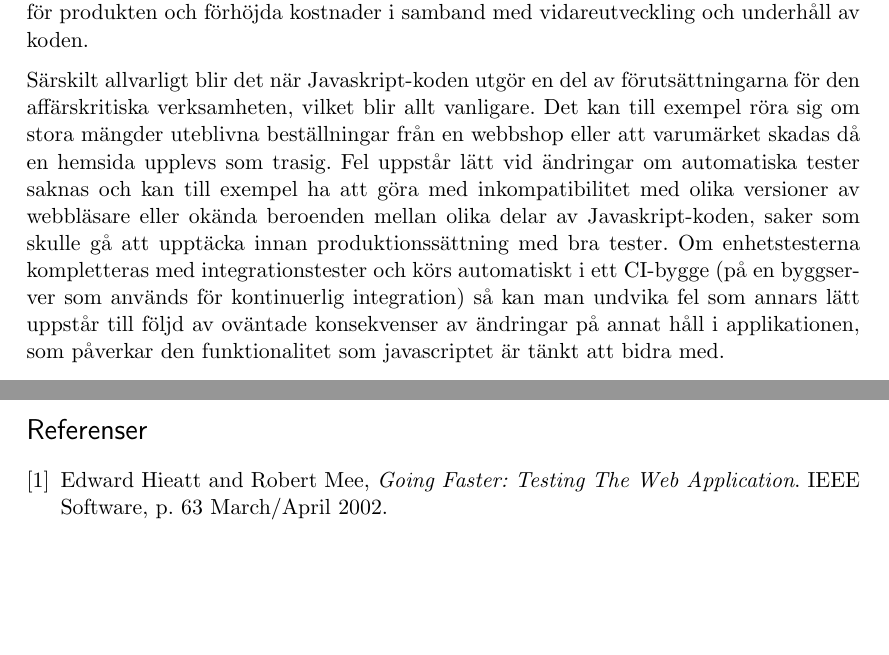
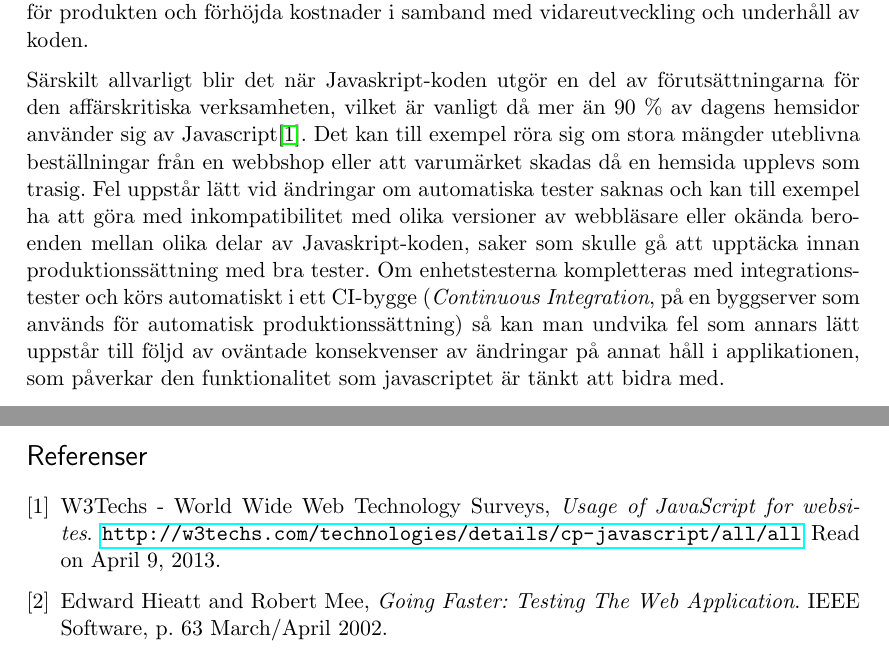
Before and after one commit to emilwall/exjobb, a LaTeX document (exjobbspec_emilwall.tex): two parts of pages 1 and 8 of 9, joined at a grey line, cut so that both start at the same text, the shorter picture padded with empty space. Compiled offline with pdfLaTeX.

Commit message:
Add reference to support statement
that business logic is commonly implemented in Javascript

```diff
--- a/exjobbspec_emilwall.tex
+++ b/exjobbspec_emilwall.tex
@@ -42,7 +42,7 @@ Rapporten kommer med allra största sannolikhet att skrivas på engelska, trots
 
 Javascript är ett skriptspråk som främst används i webbläsare för att utföra mer komplicerad logik på klientsidan än vad som är möjligt med endast html och css. Det finns ett flertal testramverk för Javascript, men det är långt ifrån alltid som utvecklare utnyttjar dem. Detta innebär att otestad kod sätts i produktion, som kan orsaka stora ekonomiska förluster i samband med driftstopp på grund av oupptäckta buggar, förkortad livstid för produkten och förhöjda kostnader i samband med vidareutveckling och underhåll av koden.
 
-Särskilt allvarligt blir det när Javaskript-koden utgör en del av förutsättningarna för den affärskritiska verksamheten, vilket blir allt vanligare. Det kan till exempel röra sig om stora mängder uteblivna beställningar från en webbshop eller att varumärket skadas då en hemsida upplevs som trasig. Fel uppstår lätt vid ändringar om automatiska tester saknas och kan till exempel ha att göra med inkompatibilitet med olika versioner av webbläsare eller okända beroenden mellan olika delar av Javaskript-koden, saker som skulle gå att upptäcka innan produktionssättning med bra tester. Om enhetstesterna kompletteras med integrationstester och körs automatiskt i ett CI-bygge (på en byggserver som används för kontinuerlig integration) så kan man undvika fel som annars lätt uppstår till följd av oväntade konsekvenser av ändringar på annat håll i applikationen, som påverkar den funktionalitet som javascriptet är tänkt att bidra med.
+Särskilt allvarligt blir det när Javaskript-koden utgör en del av förutsättningarna för den affärskritiska verksamheten, vilket är vanligt då mer än 90 \% av dagens hemsidor använder sig av Javascript\cite{BusinessJavascript}. Det kan till exempel röra sig om stora mängder uteblivna beställningar från en webbshop eller att varumärket skadas då en hemsida upplevs som trasig. Fel uppstår lätt vid ändringar om automatiska tester saknas och kan till exempel ha att göra med inkompatibilitet med olika versioner av webbläsare eller okända beroenden mellan olika delar av Javaskript-koden, saker som skulle gå att upptäcka innan produktionssättning med bra tester. Om enhetstesterna kompletteras med integrationstester och körs automatiskt i ett CI-bygge (\textit{\foreignlanguage{english}{Continuous Integration}}, på en byggserver som används för automatisk produktionssättning) så kan man undvika fel som annars lätt uppstår till följd av oväntade konsekvenser av ändringar på annat håll i applikationen, som påverkar den funktionalitet som javascriptet är tänkt att bidra med.
 
 Att använda sig av tester vid programmering med Javaskript breddar även för testdriven utveckling, vilket för med sig fördelar i form av att designen blir mer genomtänkt och ökar underhållbarheten, både genom att testerna fungerar som dokumentation för koden och genom att koden görs testbar vilket i sig tenderar att innebära efterlevnad av viktiga principer såsom separation av beroenden och att varje funktion gör exakt en sak.
 
@@ -215,6 +215,12 @@ Under arbetet kommer studenten att ha viss planerad ledighet, sammanlagt cirka 4
 
 \begin{thebibliography}{9}
 
+\bibitem{BusinessJavascript}
+  W3Techs - World Wide Web Technology Surveys,
+  \emph{Usage of JavaScript for websites}.
+  \url{http://w3techs.com/technologies/details/cp-javascript/all/all}
+  Read on April 9, 2013.
+
 \bibitem{GoingFaster}
   Edward Hieatt and Robert Mee,
   \emph{Going Faster: Testing The Web Application}.
```
